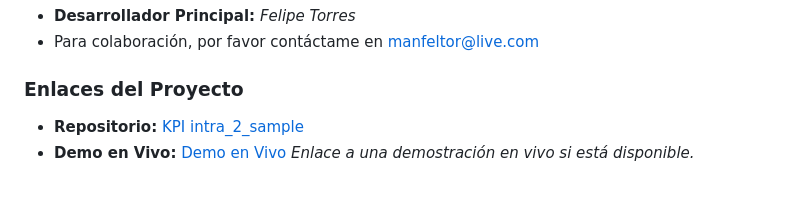
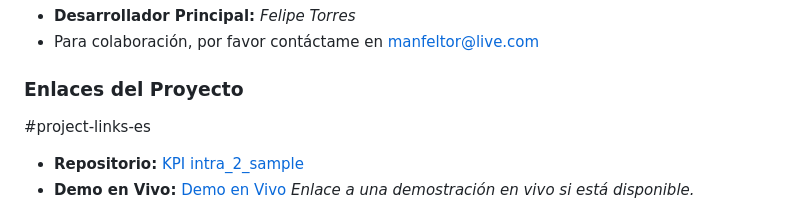
Before and after one commit to manfeltor/KPI_intra_2_sample, a Markdown page: README_es.md, the part around the change. Drawn GitHub-style; blank space fills up the shorter version.

Commit message:
Update README_es.md
anchor project links

```diff
--- a/README_es.md
+++ b/README_es.md
@@ -81,6 +81,7 @@ Para obtener más información sobre el desarrollo de características, consulte
 - Para colaboración, por favor contáctame en manfeltor@live.com
 
 ### Enlaces del Proyecto
+#project-links-es
 - **Repositorio:** [KPI intra_2_sample](https://github.com/manfeltor/KPI_intra_2_sample)
 - **Demo en Vivo:** [Demo en Vivo](#) *Enlace a una demostración en vivo si está disponible.*
 
```
